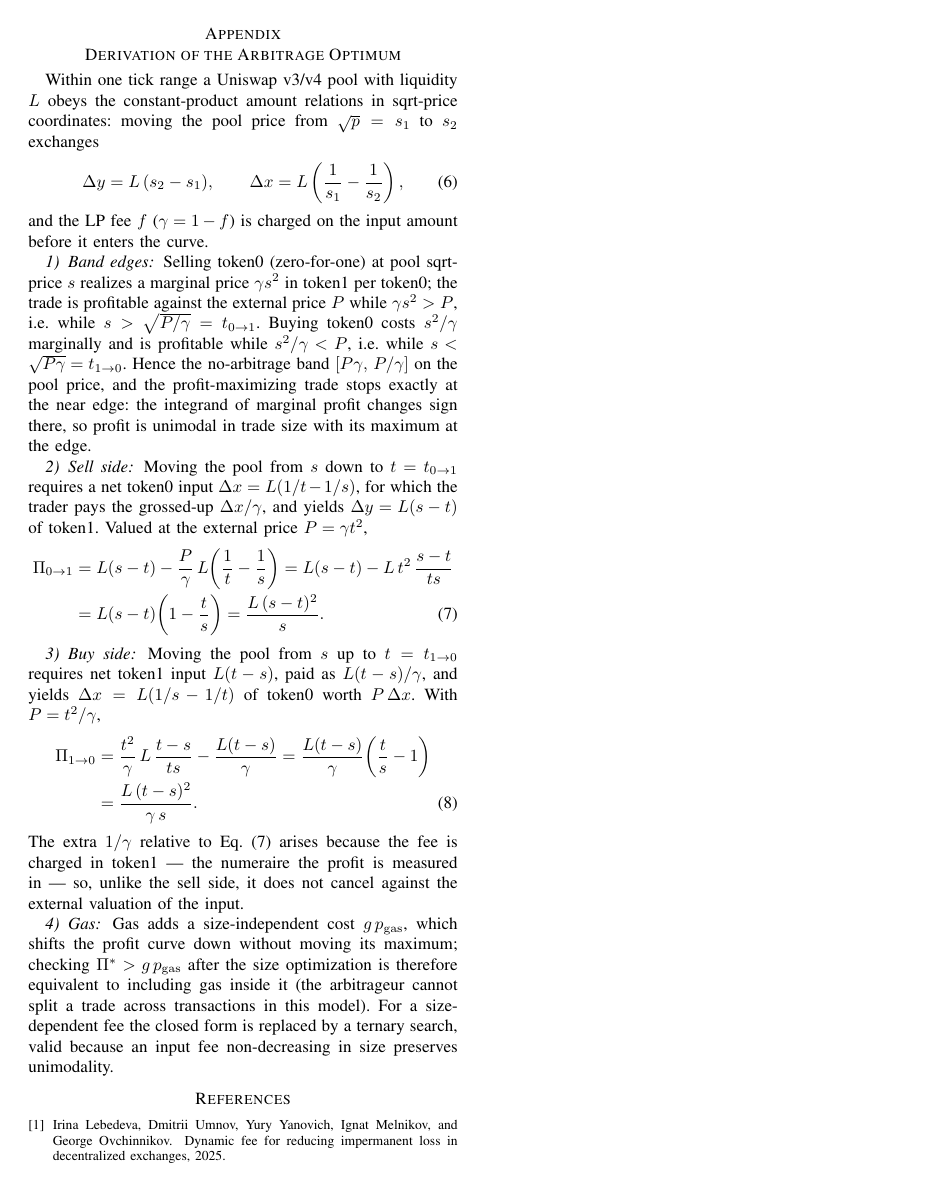
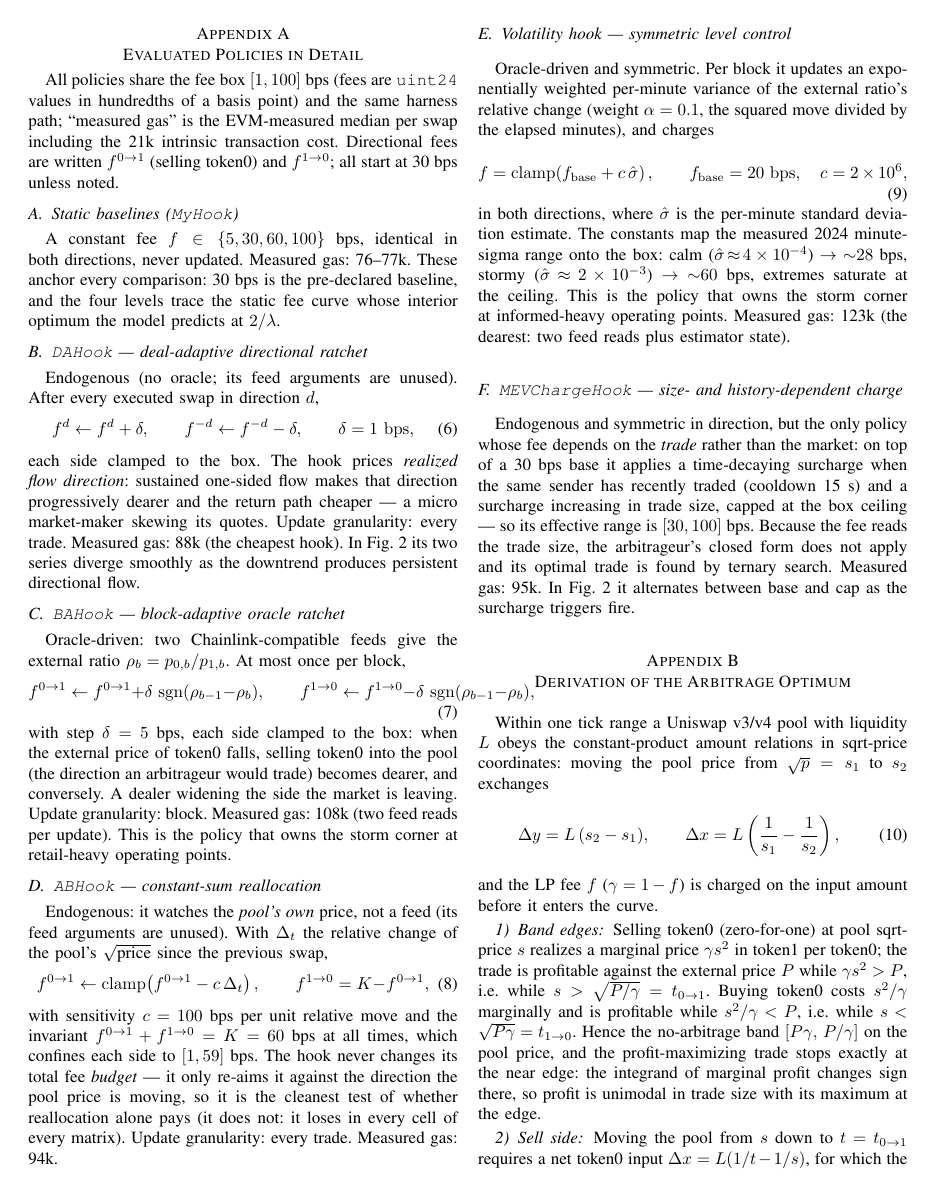
Before and after one commit to AntonLED/swap-hooks, a LaTeX paper (paper/evaluation-draft.tex): page 5 of 5 before the commit and page 5 of 6 after it. Compiled offline with pdfLaTeX; a missing font is replaced by an installed copy or a similar font; a LaTeX package or settings file that is missing is left out.

Commit message:
feat(paper): per-policy appendix in the evaluation draft
Appendix A describes each evaluated policy with its update rule as an
equation, signal source, granularity, effective fee range and measured
gas -- statics, DAHook, BAHook, ABHook (constant-sum invariant and its
verdict), the volatility hook with its calibration anchors, and
MEVChargeHook -- each cross-referenced to its panel of the
fee-behaviour figure. The arbitrage-optimum derivation becomes
Appendix B.

Co-Authored-By: Claude Fable 5 <noreply@anthropic.com>

```diff
--- a/paper/evaluation-draft.tex
+++ b/paper/evaluation-draft.tex
@@ -365,7 +365,105 @@ and is reported as observed structure; the unconditional findings and
 the failed-and-reported gas prediction follow the pre-registered
 protocol.
 
-\appendix[Derivation of the Arbitrage Optimum]
+\appendices
+
+\section{Evaluated Policies in Detail}
+\label{app:policies}
+
+All policies share the fee box $[1,100]$~bps (fees are \texttt{uint24}
+values in hundredths of a basis point) and the same harness path;
+``measured gas'' is the EVM-measured median per swap including the 21k
+intrinsic transaction cost. Directional fees are written
+$f^{0\to1}$ (selling token0) and $f^{1\to0}$; all start at 30~bps
+unless noted.
+
+\subsection{Static baselines (\texttt{MyHook})}
+A constant fee $f\in\{5,30,60,100\}$~bps, identical in both directions,
+never updated. Measured gas: 76--77k. These anchor every comparison:
+30~bps is the pre-declared baseline, and the four levels trace the
+static fee curve whose interior optimum the model predicts at
+$2/\lambda$.
+
+\subsection{\texttt{DAHook} --- deal-adaptive directional ratchet}
+Endogenous (no oracle; its feed arguments are unused). After every
+executed swap in direction $d$,
+\begin{equation}
+  f^{d}\leftarrow f^{d}+\delta,\qquad
+  f^{-d}\leftarrow f^{-d}-\delta,\qquad \delta=1~\mathrm{bps},
+  \label{eq:dahook}
+\end{equation}
+each side clamped to the box. The hook prices \emph{realized flow
+direction}: sustained one-sided flow makes that direction progressively
+dearer and the return path cheaper --- a micro market-maker skewing its
+quotes. Update granularity: every trade. Measured gas: 88k (the
+cheapest hook). In Fig.~\ref{fig:fee-response} its two series diverge
+smoothly as the downtrend produces persistent directional flow.
+
+\subsection{\texttt{BAHook} --- block-adaptive oracle ratchet}
+Oracle-driven: two Chainlink-compatible feeds give the external ratio
+$\rho_b=p_{0,b}/p_{1,b}$. At most once per block,
+\begin{equation}
+  f^{0\to1}\leftarrow f^{0\to1}+\delta\,\operatorname{sgn}(\rho_{b-1}-\rho_b),
+  \qquad
+  f^{1\to0}\leftarrow f^{1\to0}-\delta\,\operatorname{sgn}(\rho_{b-1}-\rho_b),
+  \label{eq:bahook}
+\end{equation}
+with step $\delta=5$~bps, each side clamped to the box: when the
+external price of token0 falls, selling token0 into the pool (the
+direction an arbitrageur would trade) becomes dearer, and conversely.
+A dealer widening the side the market is leaving. Update granularity:
+block. Measured gas: 108k (two feed reads per update). This is the
+policy that owns the storm corner at retail-heavy operating points.
+
+\subsection{\texttt{ABHook} --- constant-sum reallocation}
+Endogenous: it watches the \emph{pool's own} price, not a feed (its
+feed arguments are unused). With $\Delta_t$ the relative change of the
+pool's $\sqrt{\text{price}}$ since the previous swap,
+\begin{equation}
+  f^{0\to1}\leftarrow
+  \operatorname{clamp}\!\left(f^{0\to1}-c\,\Delta_t\right),\qquad
+  f^{1\to0}=K-f^{0\to1},
+  \label{eq:abhook}
+\end{equation}
+with sensitivity $c=100$~bps per unit relative move and the invariant
+$f^{0\to1}+f^{1\to0}=K=60$~bps at all times, which confines each side
+to $[1,59]$~bps. The hook never changes its total fee \emph{budget} ---
+it only re-aims it against the direction the pool price is moving, so
+it is the cleanest test of whether reallocation alone pays (it does
+not: it loses in every cell of every matrix). Update granularity: every
+trade. Measured gas: 94k.
+
+\subsection{Volatility hook --- symmetric level control}
+Oracle-driven and symmetric. Per block it updates an exponentially
+weighted per-minute variance of the external ratio's relative change
+(weight $\alpha=0.1$, the squared move divided by the elapsed minutes),
+and charges
+\begin{equation}
+  f=\operatorname{clamp}\!\left(f_{\mathrm{base}}
+  +c\,\hat{\sigma}\right),\qquad
+  f_{\mathrm{base}}=20~\mathrm{bps},\quad c=2\times10^{6},
+  \label{eq:volhook}
+\end{equation}
+in both directions, where $\hat{\sigma}$ is the per-minute standard
+deviation estimate. The constants map the measured 2024 minute-sigma
+range onto the box: calm ($\hat\sigma\!\approx\!4\times10^{-4}$)
+$\to$ ${\sim}28$~bps, stormy ($\hat\sigma\!\approx\!2\times10^{-3}$)
+$\to$ ${\sim}60$~bps, extremes saturate at the ceiling. This is the
+policy that owns the storm corner at informed-heavy operating points.
+Measured gas: 123k (the dearest: two feed reads plus estimator state).
+
+\subsection{\texttt{MEVChargeHook} --- size- and history-dependent charge}
+Endogenous and symmetric in direction, but the only policy whose fee
+depends on the \emph{trade} rather than the market: on top of a 30~bps
+base it applies a time-decaying surcharge when the same sender has
+recently traded (cooldown 15~s) and a surcharge increasing in trade
+size, capped at the box ceiling --- so its effective range is
+$[30,100]$~bps. Because the fee reads the trade size, the arbitrageur's
+closed form does not apply and its optimal trade is found by ternary
+search. Measured gas: 95k. In Fig.~\ref{fig:fee-response} it alternates
+between base and cap as the surcharge triggers fire.
+
+\section{Derivation of the Arbitrage Optimum}
 \label{app:arb}
 
 Within one tick range a Uniswap v3/v4 pool with liquidity $L$ obeys the
```
Also changed, not shown: paper/evaluation-draft.bbl, paper/evaluation-draft.pdf.
